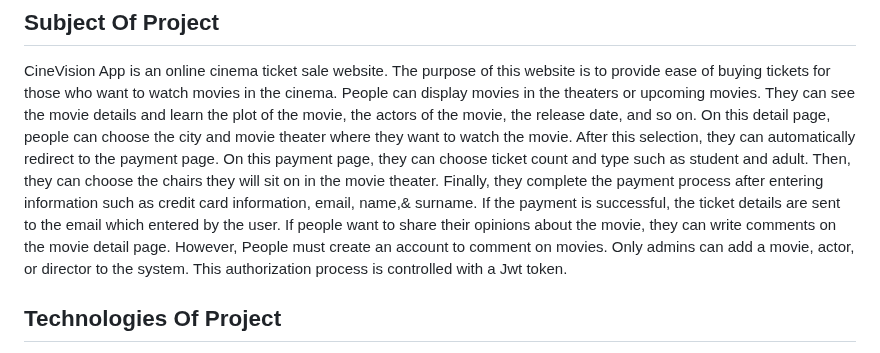
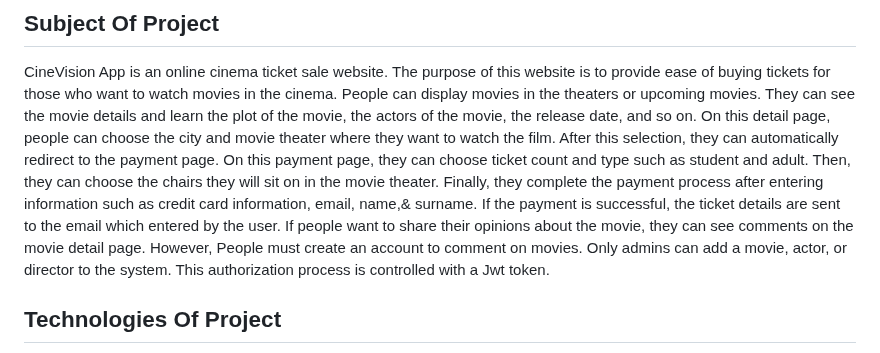
Before and after one commit to Parth018/CineVisionMicroserviceProject-main, a Markdown page: README.md, the part around the change. Drawn GitHub-style.

```diff
--- a/README.md
+++ b/README.md
@@ -17,14 +17,14 @@ this website is to provide ease of buying tickets for those who
 want to watch movies in the cinema. People can display movies in the theaters or
 upcoming movies. They can see the movie details and learn the plot of the movie,
 the actors of the movie, the release date, and so on. On this detail page, people can choose the city
-and movie theater where they want to watch the movie. After this selection, they can automatically
+and movie theater where they want to watch the film. After this selection, they can automatically
 redirect to the payment page. On this payment page, they can choose ticket count and type such as
 student and adult. Then, they can choose the chairs they will sit on in the movie theater.
 Finally, they complete the payment process after entering information
 such as credit card information, email, name,& surname.
 If the payment is successful, the ticket details are sent to the email which
 entered by the user.
-If people want to share their opinions about the movie, they can write comments on the movie detail page.
+If people want to share their opinions about the movie, they can see comments on the movie detail page.
 However, People must create an account to comment on movies. Only admins
 can add a movie, actor, or director to the system. This authorization process is controlled
 with a Jwt token.
```
